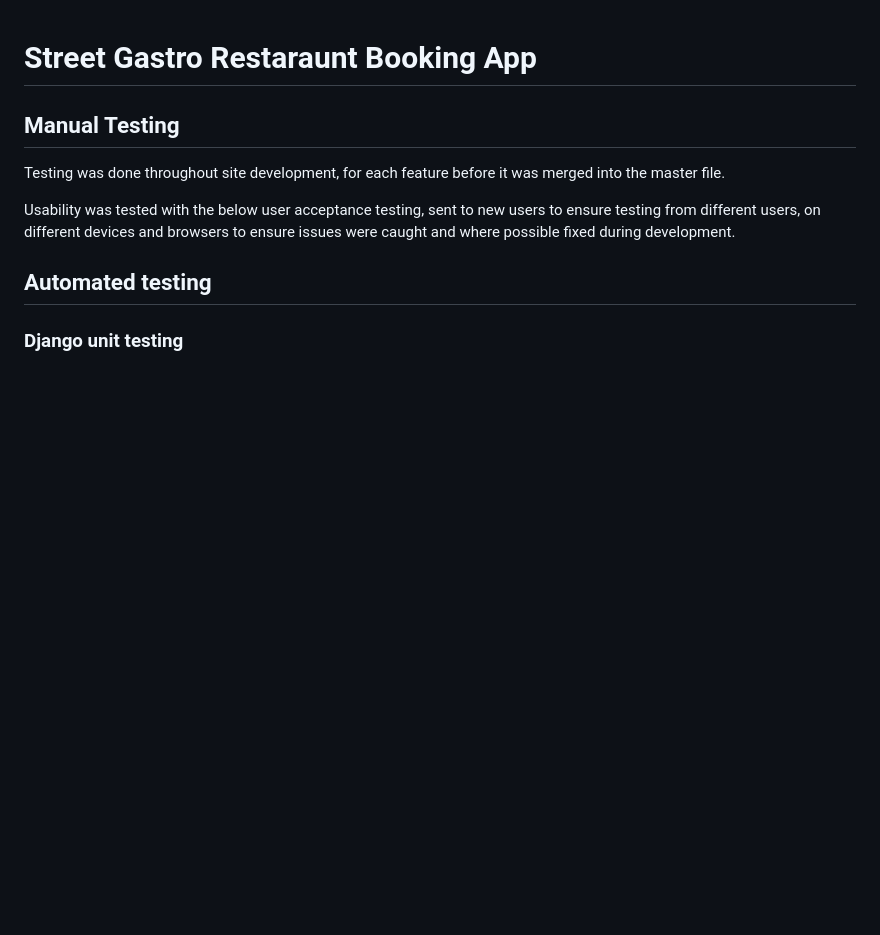
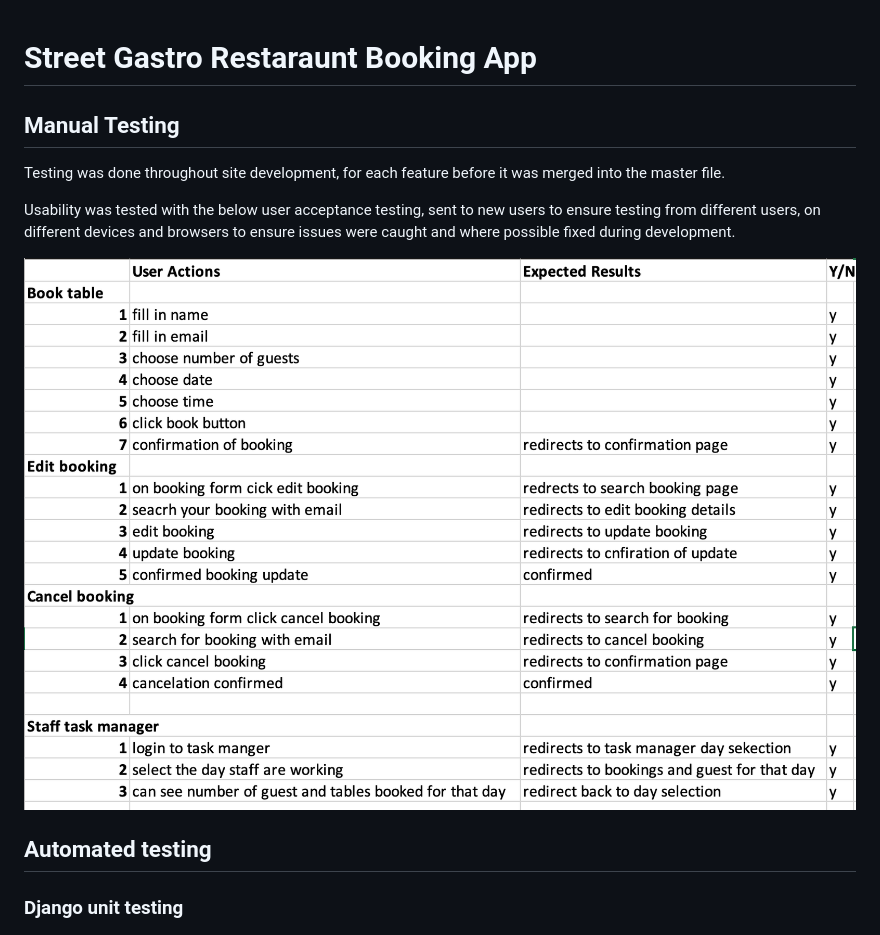
Before and after one commit to KristianDsmith/project-4, a Markdown page: TESTING.md, the part around the change. Drawn GitHub-style; pictures changed too: static/images/manuel-testing.png (added); blank space fills up the shorter version.

Commit message:
Add manual testing file for booking,edit.cancel bookings

```diff
--- a/TESTING.md
+++ b/TESTING.md
@@ -6,6 +6,7 @@ Testing was done throughout site development, for each feature before it was mer
 
 Usability was tested with the below user acceptance testing, sent to new users to ensure testing from different users, on different devices and browsers to ensure issues were caught and where possible fixed during development.
 
+![manual test](static/images/manuel-testing.png)
 
 
 
```
